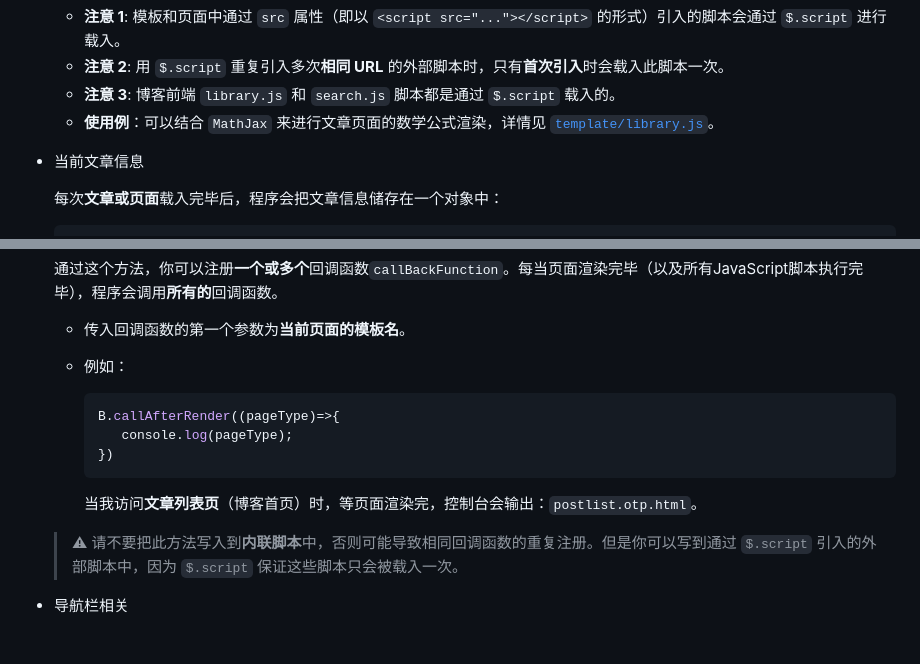
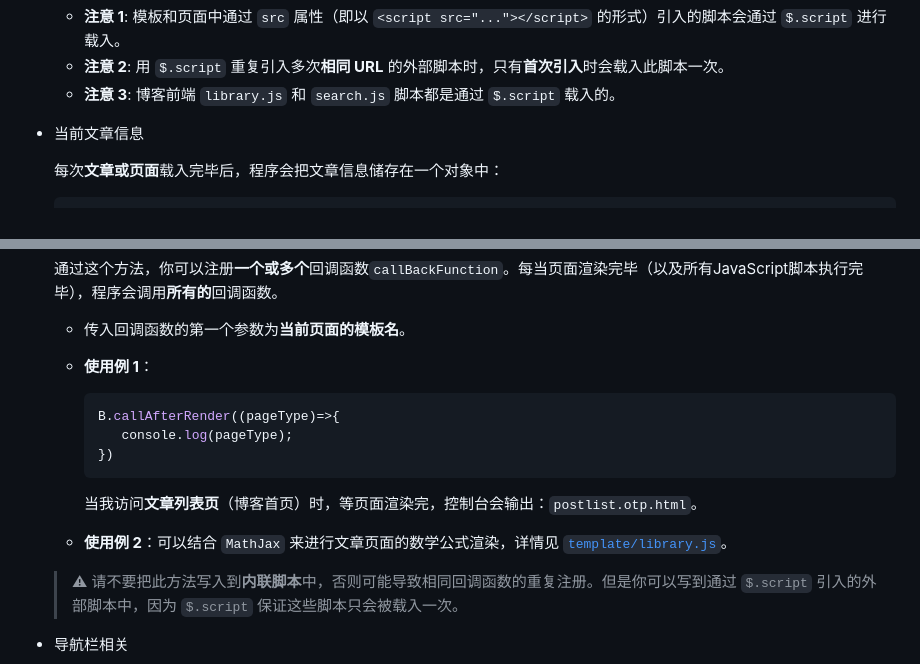
Before and after one commit to SomeBottle/-O-, a Markdown page: README.md, 2 parts joined by grey strips. Rendered like a GitHub page; blank space fills up the shorter version.

````diff
--- a/README.md
+++ b/README.md
@@ -240,7 +240,6 @@
       + **注意 1**: 模板和页面中通过 `src` 属性（即以 `<script src="..."></script>` 的形式）引入的脚本会通过 `$.script` 进行载入。
       + **注意 2**: 用 `$.script` 重复引入多次**相同 URL** 的外部脚本时，只有**首次引入**时会载入此脚本一次。
       + **注意 3**: 博客前端 `library.js` 和 `search.js` 脚本都是通过 `$.script` 载入的。
-      + **使用例**：可以结合 `MathJax` 来进行文章页面的数学公式渲染，详情见 [`template/library.js`](template/library.js)。
 
    * 当前文章信息
 
@@ -291,7 +290,7 @@
 
       + 传入回调函数的第一个参数为**当前页面的模板名**。
 
-      + 例如：
+      + **使用例 1**：
 
          ```javascript
          B.callAfterRender((pageType)=>{
@@ -300,6 +299,9 @@
          ```
 
          当我访问**文章列表页**（博客首页）时，等页面渲染完，控制台会输出：```postlist.otp.html```。
+
+
+      + **使用例 2**：可以结合 `MathJax` 来进行文章页面的数学公式渲染，详情见 [`template/library.js`](template/library.js)。
 
       > ⚠ 请不要把此方法写入到**内联脚本**中，否则可能导致相同回调函数的重复注册。但是你可以写到通过 `$.script` 引入的外部脚本中，因为 `$.script` 保证这些脚本只会被载入一次。
 
````
